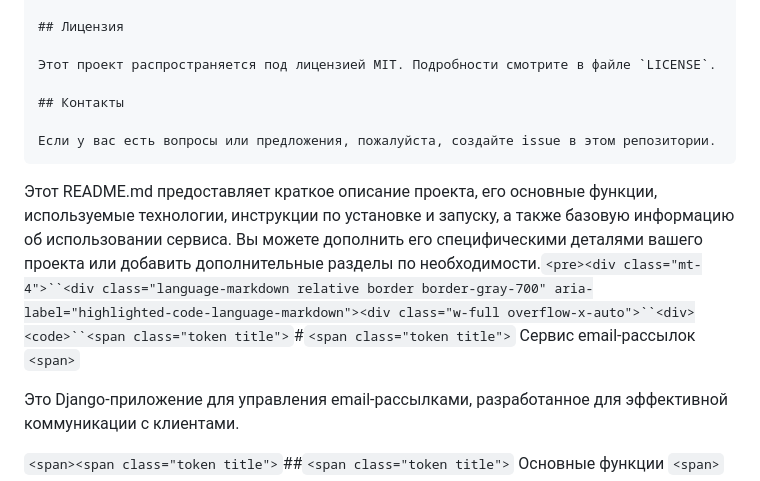
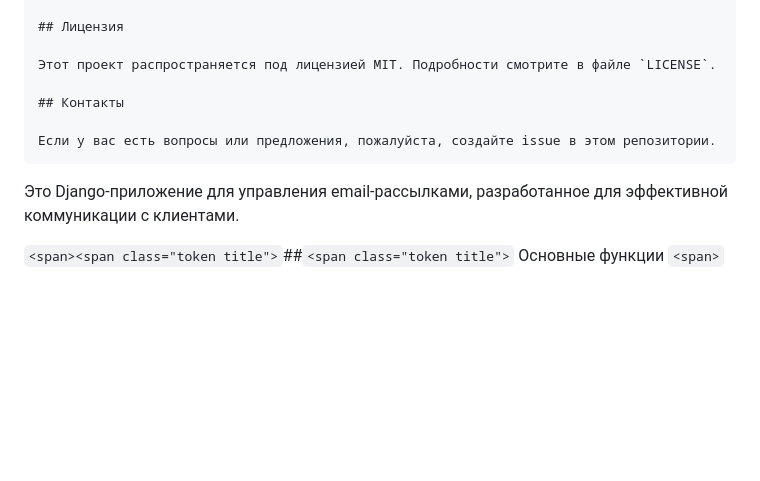
Before and after one commit to bronekot/coursework_6, a Markdown page: README.md, the part around the change. GitHub-like rendering; blank space fills up the shorter version.

````diff
--- a/README.md
+++ b/README.md
@@ -73,8 +73,6 @@ python manage.py test
 Если у вас есть вопросы или предложения, пожалуйста, создайте issue в этом репозитории.
 ```
 
-Этот README.md предоставляет краткое описание проекта, его основные функции, используемые технологии, инструкции по установке и запуску, а также базовую информацию об использовании сервиса. Вы можете дополнить его специфическими деталями вашего проекта или добавить дополнительные разделы по необходимости.`<pre><div class="mt-4">``<div class="language-markdown relative border border-gray-700" aria-label="highlighted-code-language-markdown"><div class="w-full overflow-x-auto">``<div><code>``<span class="token title">`#`<span class="token title">` Сервис email-рассылок `<span>`
-
 Это Django-приложение для управления email-рассылками, разработанное для эффективной коммуникации с клиентами.
 
 `<span><span class="token title">`##`<span class="token title">` Основные функции `<span>`
````
